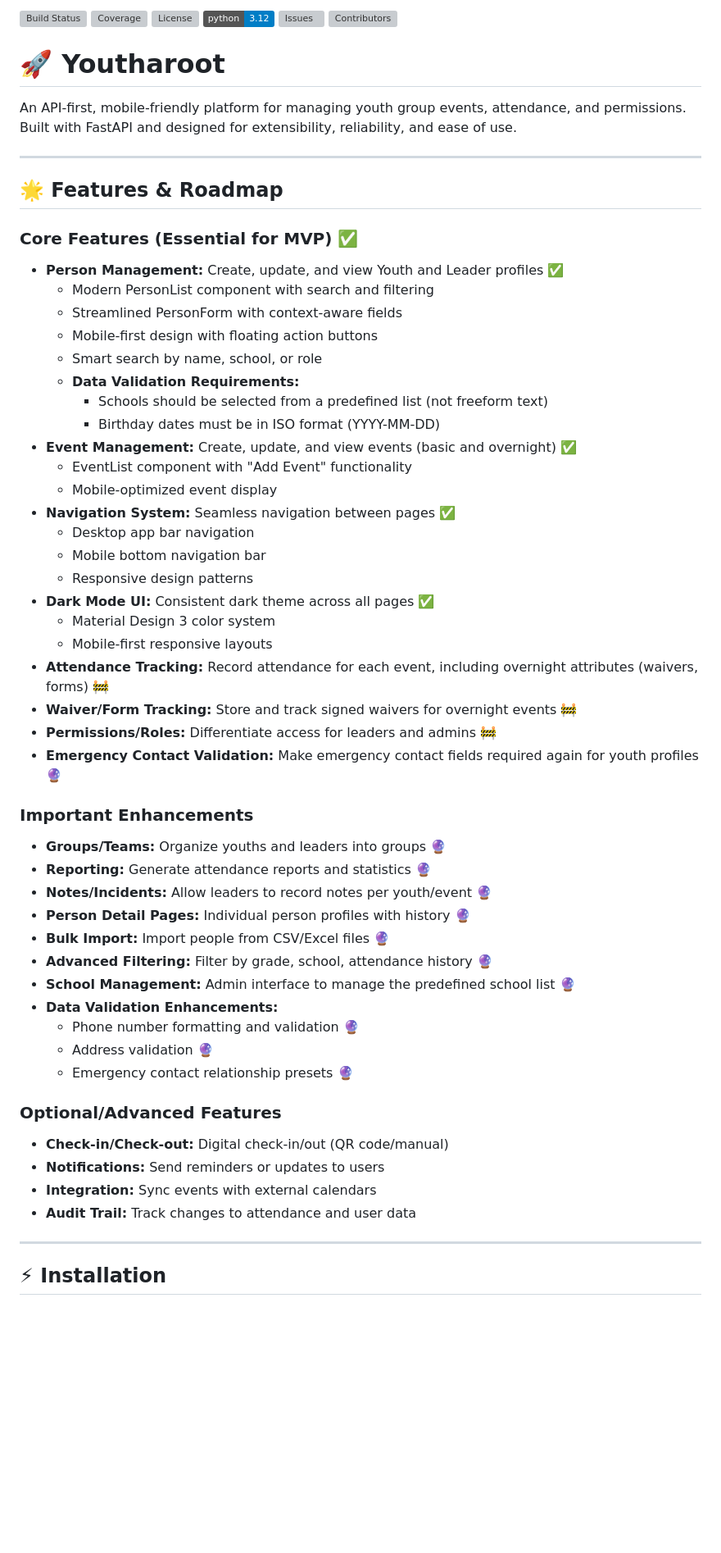
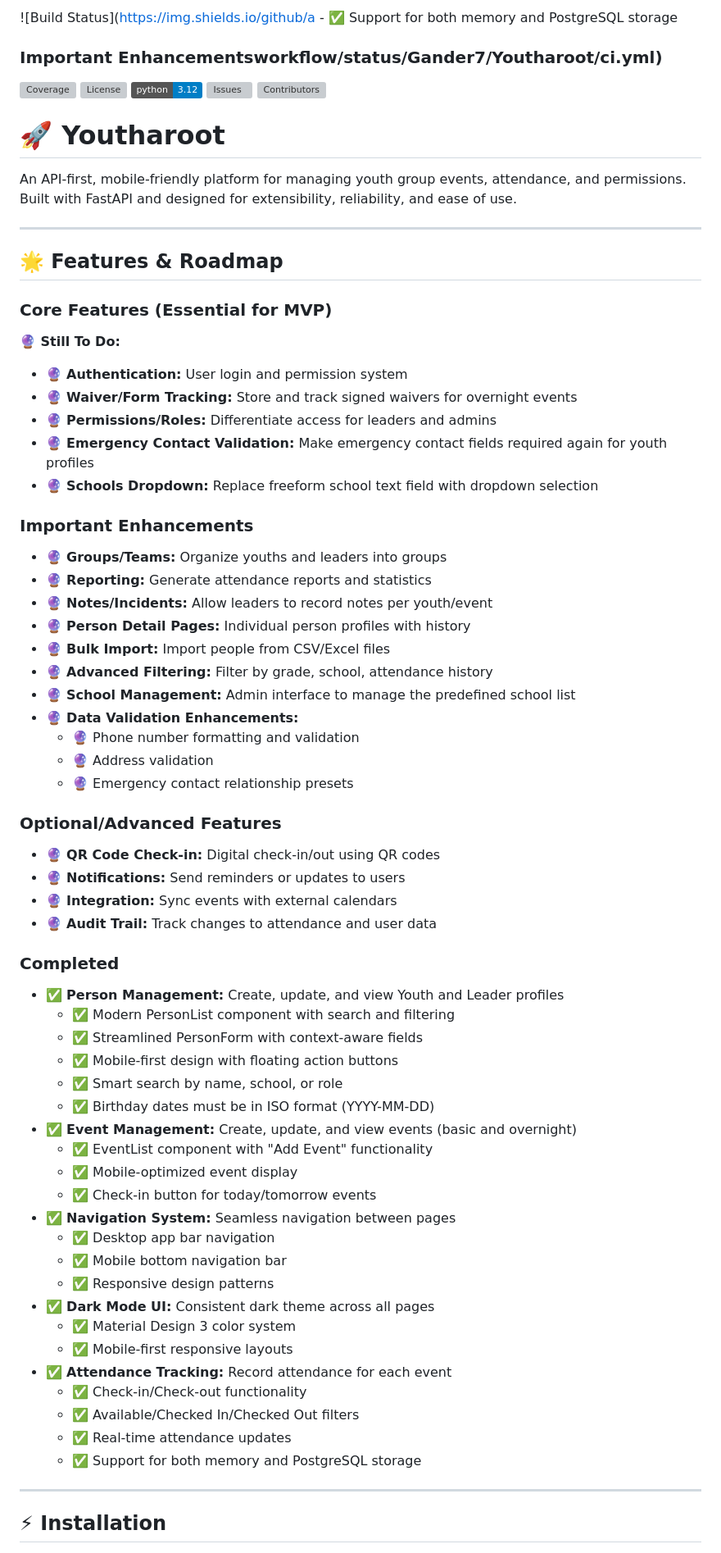
Before and after one commit to Gander7/youtharoot, a Markdown page: README.md, the part around the change. Shown at 82% size. GitHub-like rendering; badges without logos; blank space fills up the shorter version; grey boxes are pictures that could not be loaded.

Commit message:
docs: updated readme

```diff
--- a/README.md
+++ b/README.md
@@ -1,4 +1,6 @@
-![Build Status](https://img.shields.io/github/actions/workflow/status/Gander7/Youtharoot/ci.yml)
+![Build Status](https://img.shields.io/github/a  - ✅ Support for both memory and PostgreSQL storage
+
+### Important Enhancementsworkflow/status/Gander7/Youtharoot/ci.yml)
 ![Coverage](https://img.shields.io/codecov/c/github/Gander7/Youtharoot)
 ![License](https://img.shields.io/github/license/Gander7/Youtharoot)
 ![Python Version](https://img.shields.io/badge/python-3.12-blue)
@@ -14,49 +16,57 @@ An API-first, mobile-friendly platform for managing youth group events, attendan
 
 ## 🌟 Features & Roadmap
 
-### Core Features (Essential for MVP) ✅
-- **Person Management:** Create, update, and view Youth and Leader profiles ✅
-  - Modern PersonList component with search and filtering
-  - Streamlined PersonForm with context-aware fields
-  - Mobile-first design with floating action buttons
-  - Smart search by name, school, or role
-  - **Data Validation Requirements:**
-    - Schools should be selected from a predefined list (not freeform text)
-    - Birthday dates must be in ISO format (YYYY-MM-DD)
-- **Event Management:** Create, update, and view events (basic and overnight) ✅
-  - EventList component with "Add Event" functionality
-  - Mobile-optimized event display
-- **Navigation System:** Seamless navigation between pages ✅
-  - Desktop app bar navigation
-  - Mobile bottom navigation bar
-  - Responsive design patterns
-- **Dark Mode UI:** Consistent dark theme across all pages ✅
-  - Material Design 3 color system
-  - Mobile-first responsive layouts
-- **Attendance Tracking:** Record attendance for each event, including overnight attributes (waivers, forms) 🚧
-- **Waiver/Form Tracking:** Store and track signed waivers for overnight events 🚧
-- **Permissions/Roles:** Differentiate access for leaders and admins 🚧
-- **Emergency Contact Validation:** Make emergency contact fields required again for youth profiles 🔮
+### Core Features (Essential for MVP)
+
+**🔮 Still To Do:**
+- 🔮 **Authentication:** User login and permission system
+- 🔮 **Waiver/Form Tracking:** Store and track signed waivers for overnight events
+- 🔮 **Permissions/Roles:** Differentiate access for leaders and admins
+- 🔮 **Emergency Contact Validation:** Make emergency contact fields required again for youth profiles
+- 🔮 **Schools Dropdown:** Replace freeform school text field with dropdown selection
 
 ### Important Enhancements
-- **Groups/Teams:** Organize youths and leaders into groups 🔮
-- **Reporting:** Generate attendance reports and statistics 🔮
-- **Notes/Incidents:** Allow leaders to record notes per youth/event 🔮
-- **Person Detail Pages:** Individual person profiles with history 🔮
-- **Bulk Import:** Import people from CSV/Excel files 🔮
-- **Advanced Filtering:** Filter by grade, school, attendance history 🔮
-- **School Management:** Admin interface to manage the predefined school list 🔮
-- **Data Validation Enhancements:**
-  - Phone number formatting and validation 🔮
-  - Address validation 🔮
-  - Emergency contact relationship presets 🔮
+- 🔮 **Groups/Teams:** Organize youths and leaders into groups
+- 🔮 **Reporting:** Generate attendance reports and statistics
+- 🔮 **Notes/Incidents:** Allow leaders to record notes per youth/event
+- 🔮 **Person Detail Pages:** Individual person profiles with history
+- 🔮 **Bulk Import:** Import people from CSV/Excel files
+- 🔮 **Advanced Filtering:** Filter by grade, school, attendance history
+- 🔮 **School Management:** Admin interface to manage the predefined school list
+- 🔮 **Data Validation Enhancements:**
+  - 🔮 Phone number formatting and validation
+  - 🔮 Address validation
+  - 🔮 Emergency contact relationship presets
 
 ### Optional/Advanced Features
-- **Check-in/Check-out:** Digital check-in/out (QR code/manual)
-- **Notifications:** Send reminders or updates to users
-- **Integration:** Sync events with external calendars
-- **Audit Trail:** Track changes to attendance and user data
+- 🔮 **QR Code Check-in:** Digital check-in/out using QR codes
+- 🔮 **Notifications:** Send reminders or updates to users
+- 🔮 **Integration:** Sync events with external calendars
+- 🔮 **Audit Trail:** Track changes to attendance and user data
 
+### Completed
+- ✅ **Person Management:** Create, update, and view Youth and Leader profiles
+  - ✅ Modern PersonList component with search and filtering
+  - ✅ Streamlined PersonForm with context-aware fields
+  - ✅ Mobile-first design with floating action buttons
+  - ✅ Smart search by name, school, or role
+  - ✅ Birthday dates must be in ISO format (YYYY-MM-DD)
+- ✅ **Event Management:** Create, update, and view events (basic and overnight)
+  - ✅ EventList component with "Add Event" functionality
+  - ✅ Mobile-optimized event display
+  - ✅ Check-in button for today/tomorrow events
+- ✅ **Navigation System:** Seamless navigation between pages
+  - ✅ Desktop app bar navigation
+  - ✅ Mobile bottom navigation bar
+  - ✅ Responsive design patterns
+- ✅ **Dark Mode UI:** Consistent dark theme across all pages
+  - ✅ Material Design 3 color system
+  - ✅ Mobile-first responsive layouts
+- ✅ **Attendance Tracking:** Record attendance for each event
+  - ✅ Check-in/Check-out functionality
+  - ✅ Available/Checked In/Checked Out filters
+  - ✅ Real-time attendance updates
+  - ✅ Support for both memory and PostgreSQL storage
 ---
 
 ## ⚡ Installation
```
